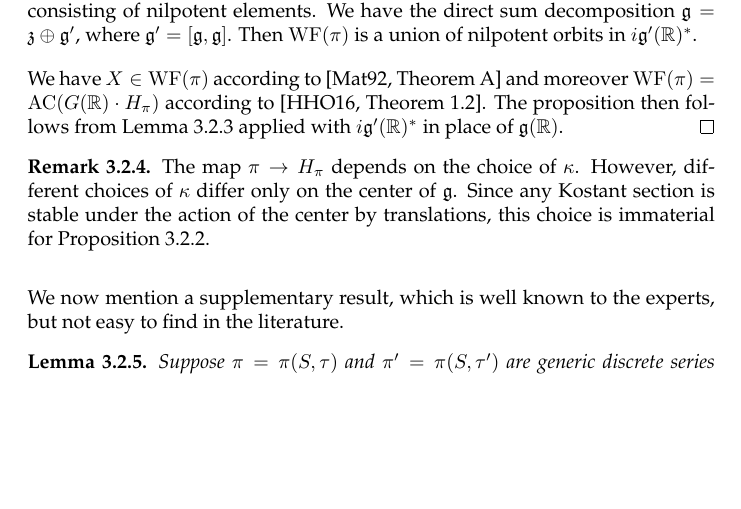
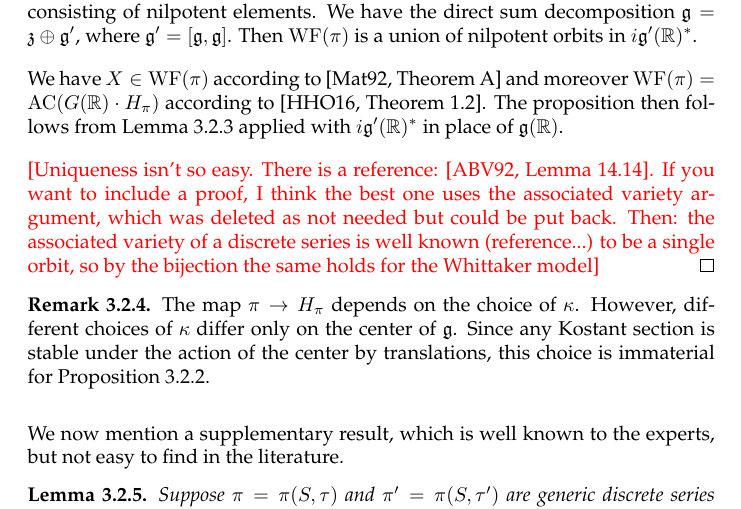
Before and after one commit to jeffreyadams/dpr, a LaTeX paper (dpr.tex): part of page 25 of 45, cut so that both start at the same text, the shorter picture padded with empty space. Compiled offline with pdfLaTeX.

Commit message:
added warning about uniqueness of Whittaker model not being obvious

```diff
--- a/dpr.tex
+++ b/dpr.tex
@@ -631,7 +631,12 @@ We now use the elementary facts that $t\K(X)=\K(tX)$ and $\tx{Ad}(h)\K(X)=\K(\tx
 Suppose $\pi$ is $\w_X$-generic.
 	We define the wave-front set $\WF(\pi)$ as in \cite[Section 3]{matumoto}. By definition this is a subset of $i\g(\R)^*$ consisting of nilpotent elements. We have the direct sum decomposition $\g = \mf{z} \oplus \mf{g}'$, where $\mf{g}'=[\mf{g},\mf{g}]$. Then $\WF(\pi)$ is a union of nilpotent orbits in $i\g'(\R)^*$.
 
-	We have $X\in \WF(\pi)$ according to \cite[Theorem A]{matumoto} and moreover $\WF(\pi)=\AC(G(\R)\cdot H_\pi)$ according to \cite[Theorem 1.2]{harris}. The proposition then follows from Lemma \ref{lem:g1} applied with $i\g'(\R)^*$ in place of $\g(\R)$.
+We have $X\in \WF(\pi)$ according to \cite[Theorem A]{matumoto} and moreover $\WF(\pi)=\AC(G(\R)\cdot H_\pi)$ according to \cite[Theorem 1.2]{harris}. The proposition then follows from Lemma \ref{lem:g1} applied with $i\g'(\R)^*$ in place of $\g(\R)$.
+
+\warn{Uniqueness isn't so easy. There is a reference: \cite[Lemma 14.14]{ABV92}. If you want to include a proof,
+  I think the best one uses the associated variety argument, which was deleted as not needed but could be put back.
+  Then: the associated variety of a discrete series is well known (reference...) to be a single orbit, so
+  by the bijection the same holds for the Whittaker model}
 \end{proof}
 
 
```
